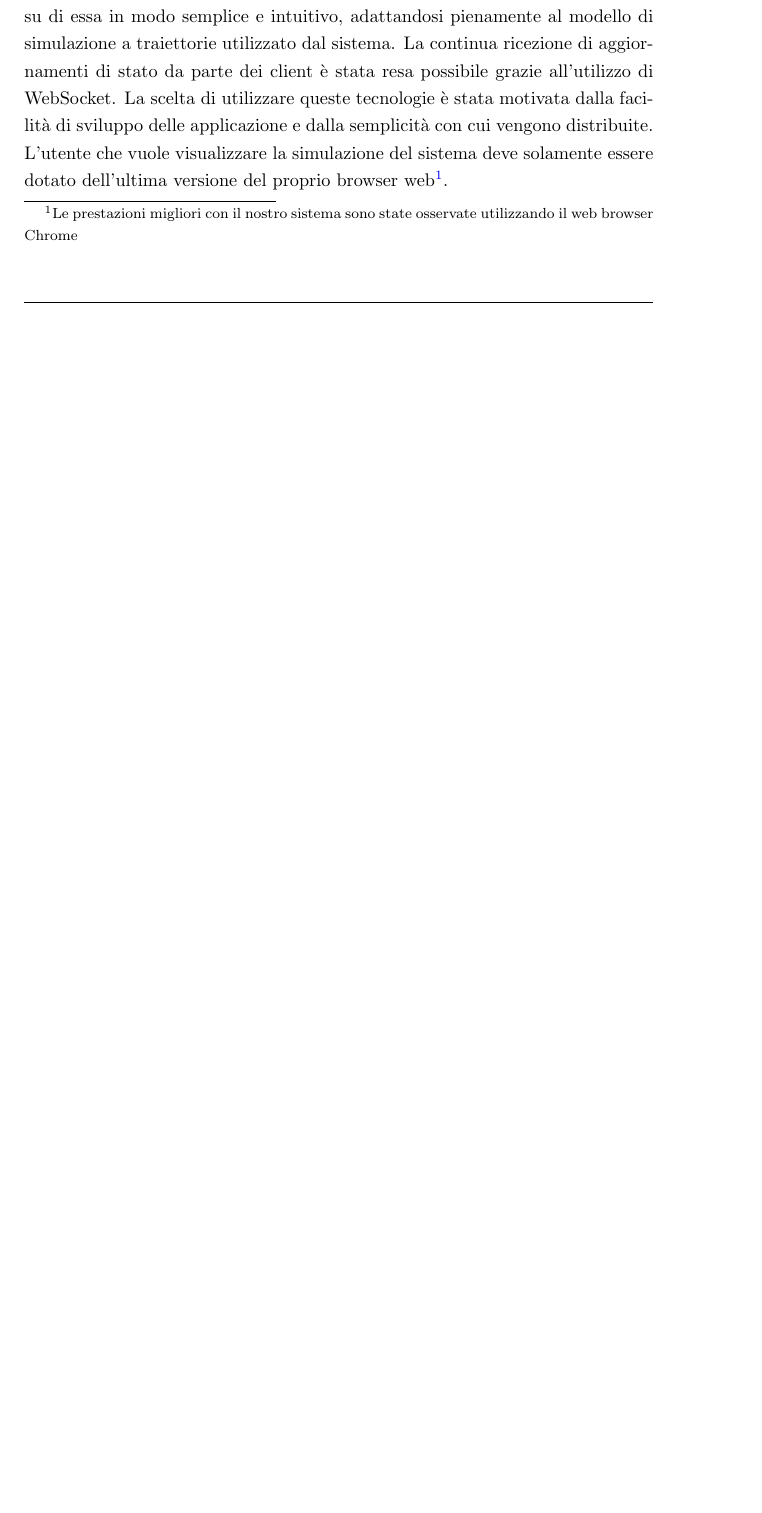
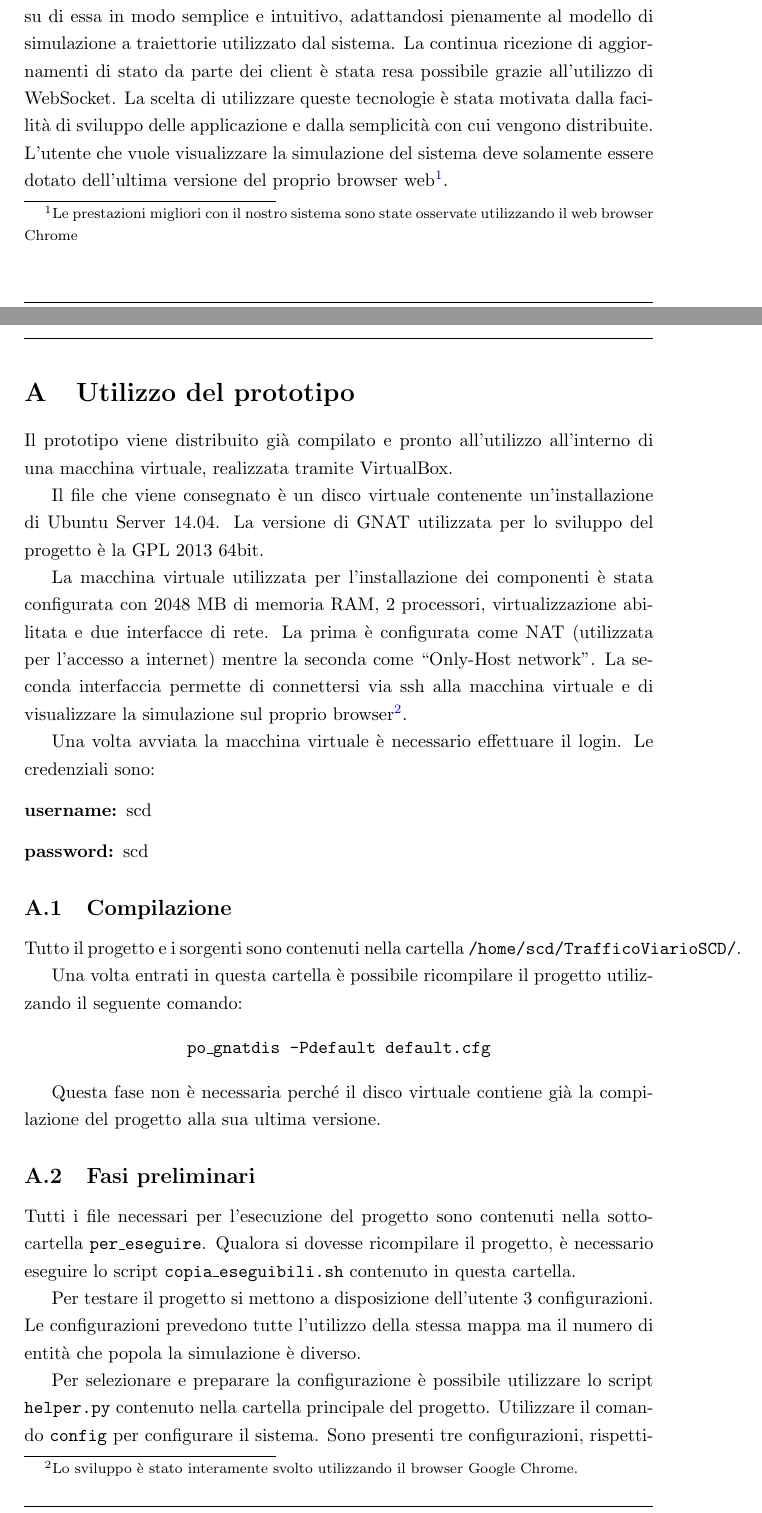
Before and after one commit to BeNMarco/TrafficoViarioSCD, a LaTeX paper (relazione/relazioneSCD.tex, which reads relazione/prototipo.tex): part of page 67 of 68 before the commit and two parts of pages 67 and 68 of 70 after it, the two joined at a grey line, cut so that both start at the same text, the shorter picture padded with empty space. Compiled offline with pdfLaTeX.

Commit message:
Aggiunte istruzioni per l'utilizzo del prototipo

```diff
--- /dev/null
+++ b/relazione/prototipo.tex
@@ -0,0 +1,54 @@
+\section{Utilizzo del prototipo}
+Il prototipo viene distribuito già compilato e pronto all'utilizzo all'interno
+di una macchina virtuale, realizzata tramite VirtualBox.
+
+Il file che viene consegnato è un disco virtuale contenente un'installazione di
+Ubuntu Server 14.04. La versione di GNAT utilizzata per lo sviluppo del progetto
+è la GPL 2013 64bit.
+
+La macchina virtuale utilizzata per l'installazione dei componenti è stata
+configurata con 2048 MB di memoria RAM, 2 processori, virtualizzazione abilitata
+e due interfacce di rete. La prima è configurata come NAT (utilizzata per
+l'accesso a internet) mentre la seconda come ``Only-Host network''. La seconda
+interfaccia permette di connettersi via ssh alla macchina virtuale e di
+visualizzare la simulazione sul proprio browser\footnote{Lo sviluppo è stato
+interamente svolto utilizzando il browser Google Chrome.}.
+
+Una volta avviata la macchina virtuale è necessario effettuare il login. Le
+credenziali sono:
+\begin{description}
+	\item[username:] scd
+	\item[password:] scd
+\end{description}
+
+\subsection{Compilazione}
+Tutto il progetto e i sorgenti sono contenuti nella cartella
+\texttt{/home/scd/TrafficoViarioSCD/}.
+
+Una volta entrati in questa cartella è possibile ricompilare il progetto
+utilizzando il seguente comando:
+
+\begin{center}
+\texttt{po\_gnatdis -Pdefault default.cfg}
+\end{center}
+
+Questa fase non è necessaria perché il disco virtuale contiene già la
+compilazione del progetto alla sua ultima versione.
+
+\subsection{Fasi preliminari}
+Tutti i file necessari per l'esecuzione del progetto sono contenuti nella
+sottocartella \texttt{per\_eseguire}. Qualora si dovesse ricompilare il
+progetto, è necessario eseguire lo script \texttt{copia\_eseguibili.sh} contenuto in
+questa cartella.
+
+Per testare il progetto si mettono a disposizione dell'utente 3 configurazioni.
+Le configurazioni prevedono tutte l'utilizzo della stessa mappa ma il numero di
+entità che popola la simulazione è diverso.
+
+Per selezionare e preparare la configurazione è possibile utilizzare lo script
+\texttt{helper.py} contenuto nella cartella principale del progetto.
+Utilizzare il comando \texttt{config} per configurare il sistema. Sono presenti
+tre configurazioni, rispettivamente identificate con 1, 2 e 3. Per selezionare
+la configurazione 1, ad esempio, usare il comando
+
+\begin{center}
```
Also changed, not shown: relazione/relazioneSCD.tex (+1 -1 lines), relazione/view.tex (+5 -2 lines), relazione/prototipo.tex (51 more changed lines).
